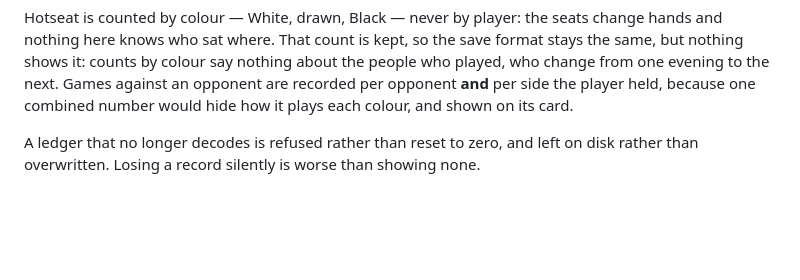
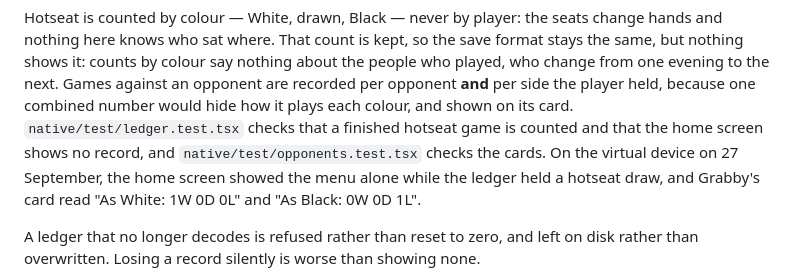
Before and after one commit to fortemate/dicechess-tv, a Markdown page: native/README.md, the part around the change. Drawn GitHub-style; blank space fills up the shorter version.

Commit message:
docs: say what the record claims rest on
The features page and the native README now name their evidence for the
record staying on the opponent cards and off the home screen: the ledger
and opponent tests, and the virtual device on 27 September.

Co-Authored-By: Claude Opus 5.5 <noreply@anthropic.com>

```diff
--- a/native/README.md
+++ b/native/README.md
@@ -632,6 +632,11 @@ format stays the same, but nothing shows it: counts by colour say nothing about
 the people who played, who change from one evening to the next. Games against an
 opponent are recorded per opponent **and** per side the player held, because one
 combined number would hide how it plays each colour, and shown on its card.
+`native/test/ledger.test.tsx` checks that a finished hotseat game is counted and
+that the home screen shows no record, and `native/test/opponents.test.tsx` checks
+the cards. On the virtual device on 27 September, the home screen showed the menu
+alone while the ledger held a hotseat draw, and Grabby's card read "As White: 1W
+0D 0L" and "As Black: 0W 0D 1L".
 
 A ledger that no longer decodes is refused rather than reset to zero, and left on
 disk rather than overwritten. Losing a record silently is worse than showing
```
Also changed, not shown: 1 other file.
